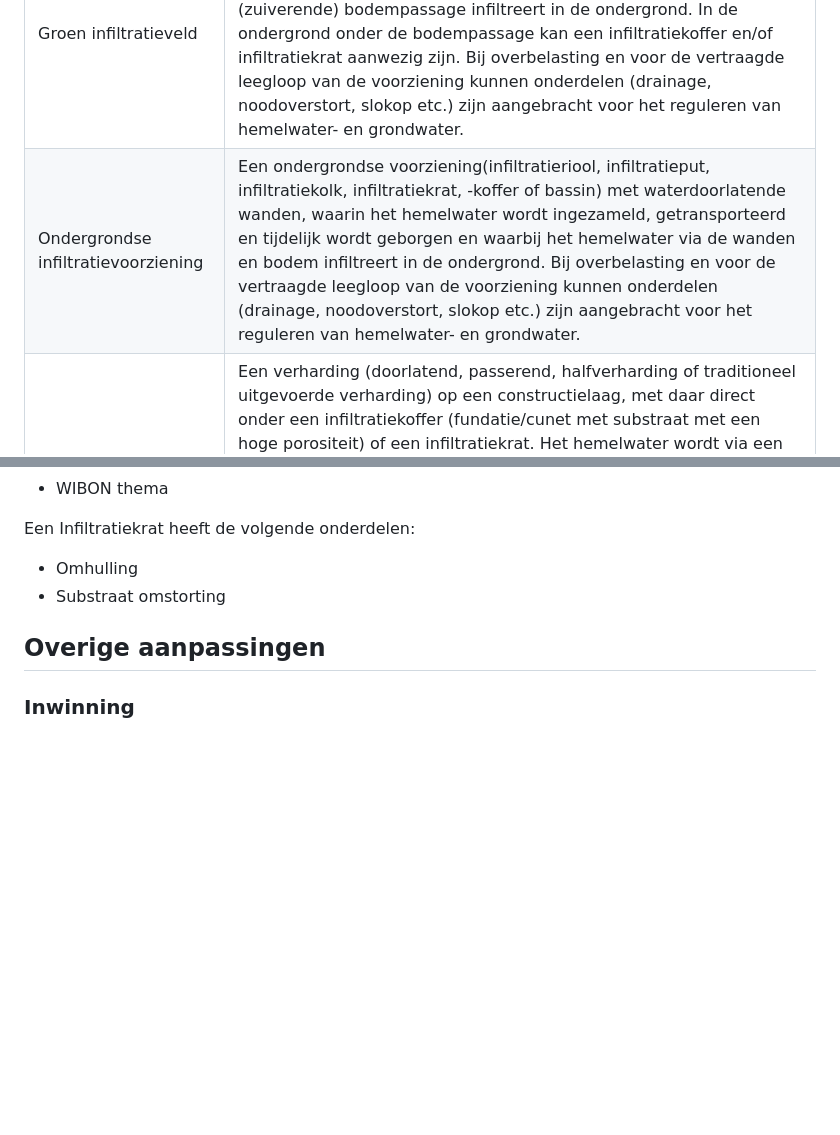
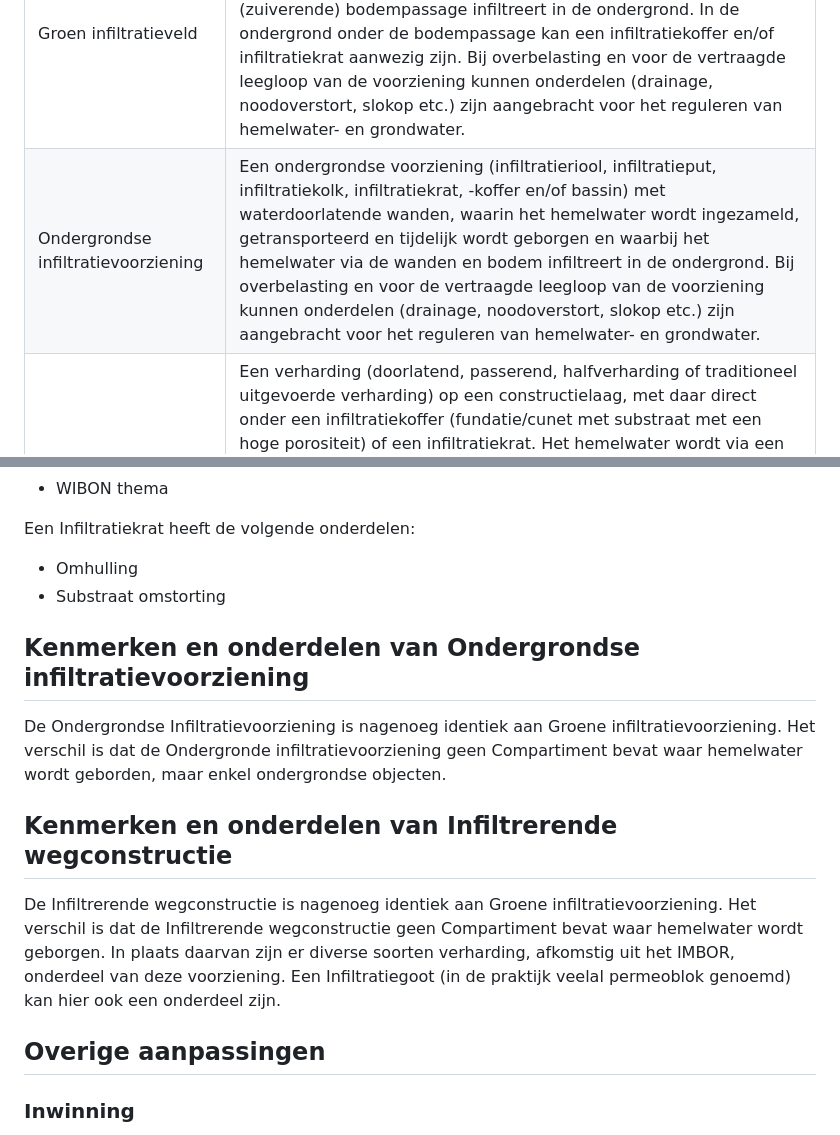
Before and after one commit to StichtingRIONED/Infiltratievoorzieningen, a Markdown page: main.md, 2 parts joined by grey strips. Rendered like a GitHub page; blank space fills up the shorter version.

Commit message:
Ondergrondse infiltratievoorziening en Infiltrerende wegconstructie.

```diff
--- a/main.md
+++ b/main.md
@@ -217,7 +217,7 @@ Onderstaande tabel bevat de definities van de drie typen infiltratievoorzieninge
 | Hoofdtype                           | Definitie                                                                                                                                                                                                                                                                                                                                                                                                                                                                                                                                                                                                                                                                                                                                     |
 |-------------------------------------|-----------------------------------------------------------------------------------------------------------------------------------------------------------------------------------------------------------------------------------------------------------------------------------------------------------------------------------------------------------------------------------------------------------------------------------------------------------------------------------------------------------------------------------------------------------------------------------------------------------------------------------------------------------------------------------------------------------------------------------------------|
 | Groen infiltratieveld               | Een begroeide, onverharde verlaging in het maaiveld (wadi, veld, berm, greppel of sloot), waarin het hemelwater tijdelijk wordt geborgen en waarbij het hemelwater via een waterdoorlatende (zuiverende) bodempassage infiltreert in de ondergrond. In de ondergrond onder de bodempassage kan een infiltratiekoffer en/of infiltratiekrat aanwezig zijn. Bij overbelasting en voor de vertraagde leegloop van de voorziening kunnen onderdelen (drainage, noodoverstort, slokop etc.) zijn aangebracht voor het reguleren van hemelwater- en grondwater.                                                                                                                                                                                     |
-| Ondergrondse infiltratievoorziening | Een ondergrondse voorziening(infiltratieriool, infiltratieput, infiltratiekolk, infiltratiekrat, -koffer of bassin) met waterdoorlatende wanden, waarin het hemelwater wordt ingezameld, getransporteerd en tijdelijk wordt geborgen en waarbij het hemelwater via de wanden en bodem infiltreert in de ondergrond. Bij overbelasting en voor de vertraagde leegloop van de voorziening kunnen onderdelen (drainage, noodoverstort, slokop etc.) zijn aangebracht voor het reguleren van hemelwater- en grondwater.                                                                                                                                                                                                                           |
+| Ondergrondse infiltratievoorziening | Een ondergrondse voorziening (infiltratieriool, infiltratieput, infiltratiekolk, infiltratiekrat, -koffer en/of bassin) met waterdoorlatende wanden, waarin het hemelwater wordt ingezameld, getransporteerd en tijdelijk wordt geborgen en waarbij het hemelwater via de wanden en bodem infiltreert in de ondergrond. Bij overbelasting en voor de vertraagde leegloop van de voorziening kunnen onderdelen (drainage, noodoverstort, slokop etc.) zijn aangebracht voor het reguleren van hemelwater- en grondwater.                                                                                                                                                                                                                       |
 | Infiltrerende wegconstructie        | Een verharding (doorlatend, passerend, halfverharding of traditioneel uitgevoerde verharding) op een constructielaag, met daar direct onder een infiltratiekoffer (fundatie/cunet met substraat met een hoge porositeit) of een infiltratiekrat. Het hemelwater wordt via een waterpasserende verharding, waterdoorlatende verharding, halfverharding, kolken met infiltratieriool en/of infiltratiegoot in het cunet of de infiltratiekrat gebracht en geborgen, waarbij het hemelwater via de bodem en wanden infiltreert in de ondergrond. Bij overbelasting en voor de vertraagde leegloop van de voorziening kunnen onderdelen (drainage, noodoverstort, slokop etc.) zijn aangebracht voor het reguleren van hemelwater- en grondwater. |
 
 Onderstaande tabel toont de indeling van bestaande benamingen uit de kennisbank en GWSW ten opzichte van de drie nieuwe hoofdtypen.
@@ -428,6 +428,15 @@ Een Infiltratiekrat heeft de volgende onderdelen:
 - Substraat omstorting
 
 
+## Kenmerken en onderdelen van Ondergrondse infiltratievoorziening
+
+De Ondergrondse Infiltratievoorziening is nagenoeg identiek aan Groene infiltratievoorziening. Het verschil is dat de Ondergronde infiltratievoorziening geen Compartiment bevat waar hemelwater wordt geborden, maar enkel ondergrondse objecten.
+
+## Kenmerken en onderdelen van Infiltrerende wegconstructie
+
+De Infiltrerende wegconstructie is nagenoeg identiek aan Groene infiltratievoorziening. Het verschil is dat de Infiltrerende wegconstructie geen Compartiment bevat waar hemelwater wordt geborgen. In plaats daarvan zijn er diverse soorten verharding, afkomstig uit het IMBOR, onderdeel van deze voorziening. Een Infiltratiegoot (in de praktijk veelal permeoblok genoemd) kan hier ook een onderdeel zijn.
+
+
 ## Overige aanpassingen
 
 ### Inwinning
```
